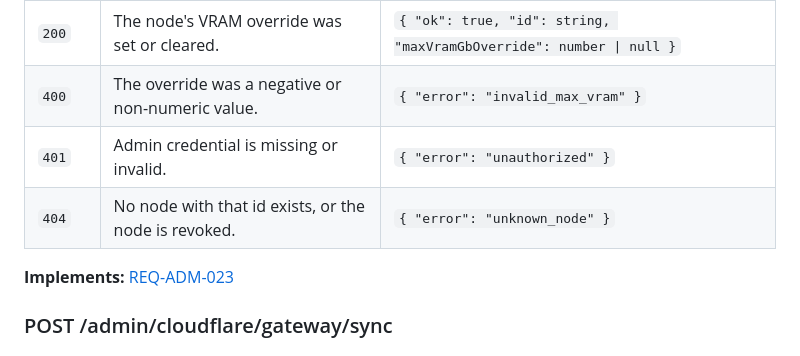
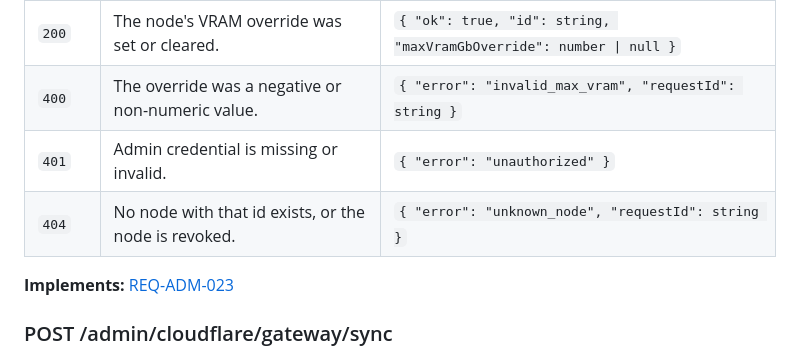
Before and after one commit to nikolanovoselec/codeflare-inference-mesh, a Markdown page: documentation/lanes/api-reference-admin.md, the part around the change. Rendered like a GitHub page.

Commit message:
[autonomous] fix: apply 5b5c327 doc-lane findings
Doc (2 MEDIUM):
- api-reference.md reconfigure 404 row: dropped the 'same as GET /api/v1/nodes/{id}'
  cross-reference that could be misread as error-body equivalence (GET/{id} returns
  not_found, reconfigure returns unknown_node); the 404 behaviour parity is kept in
  plain wording.
- api-reference-admin.md POST /admin/nodes/{id}/config: added requestId to the 400/404
  JSON bodies to match handleNodeConfig (json's body carries requestId there; the file's
  convention shows it exactly when the source object includes it).

```diff
--- a/documentation/lanes/api-reference-admin.md
+++ b/documentation/lanes/api-reference-admin.md
@@ -298,9 +298,9 @@ POST /admin/nodes/{nodeId}/config
 | Status | Outcome | Body |
 | --- | --- | --- |
 | `200` | The node's VRAM override was set or cleared. | `{ "ok": true, "id": string, "maxVramGbOverride": number \| null }` |
-| `400` | The override was a negative or non-numeric value. | `{ "error": "invalid_max_vram" }` |
+| `400` | The override was a negative or non-numeric value. | `{ "error": "invalid_max_vram", "requestId": string }` |
 | `401` | Admin credential is missing or invalid. | `{ "error": "unauthorized" }` |
-| `404` | No node with that id exists, or the node is revoked. | `{ "error": "unknown_node" }` |
+| `404` | No node with that id exists, or the node is revoked. | `{ "error": "unknown_node", "requestId": string }` |
 
 **Implements:** [REQ-ADM-023](../../sdd/spec/setup-admin.md#req-adm-023-per-node-vram-override)
 
```
Also changed, not shown: documentation/lanes/api-reference.md (+1 -1 lines).
